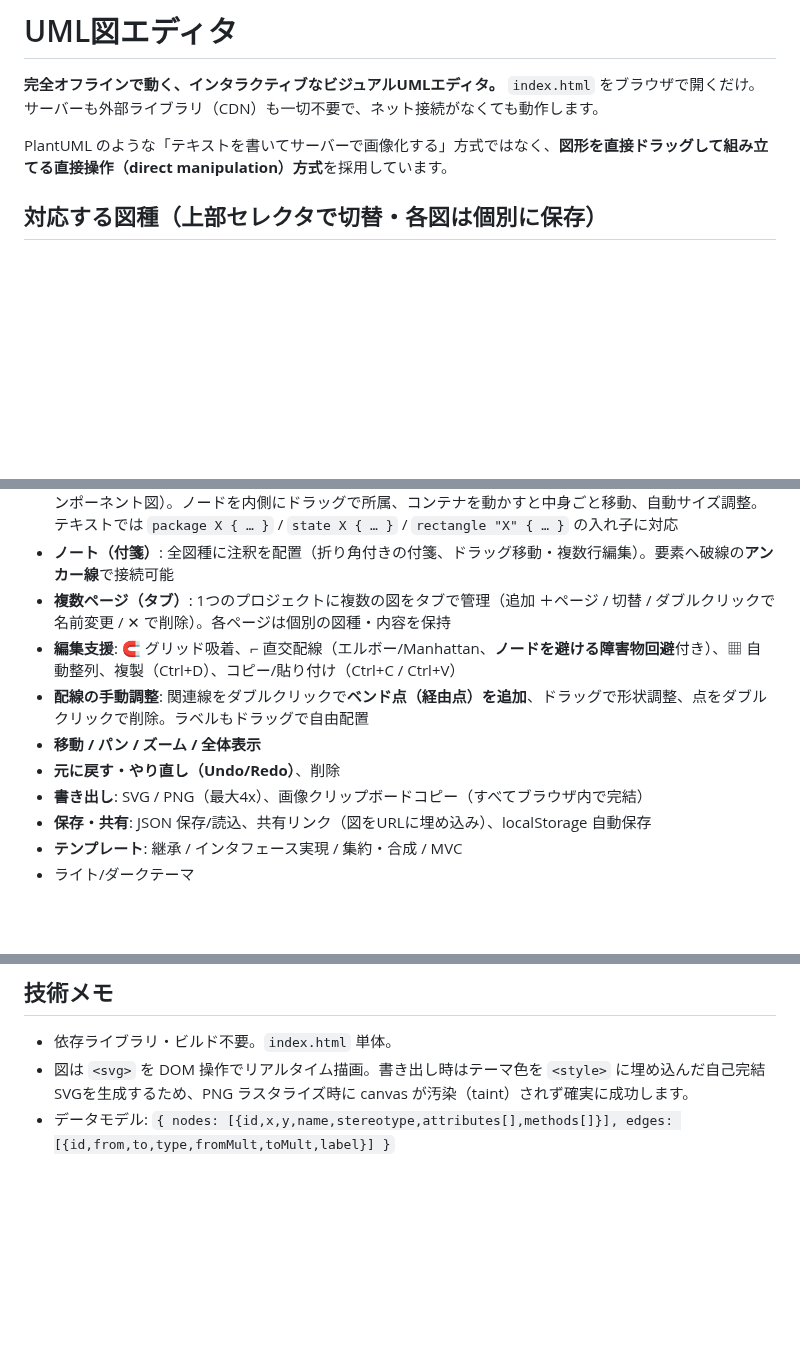
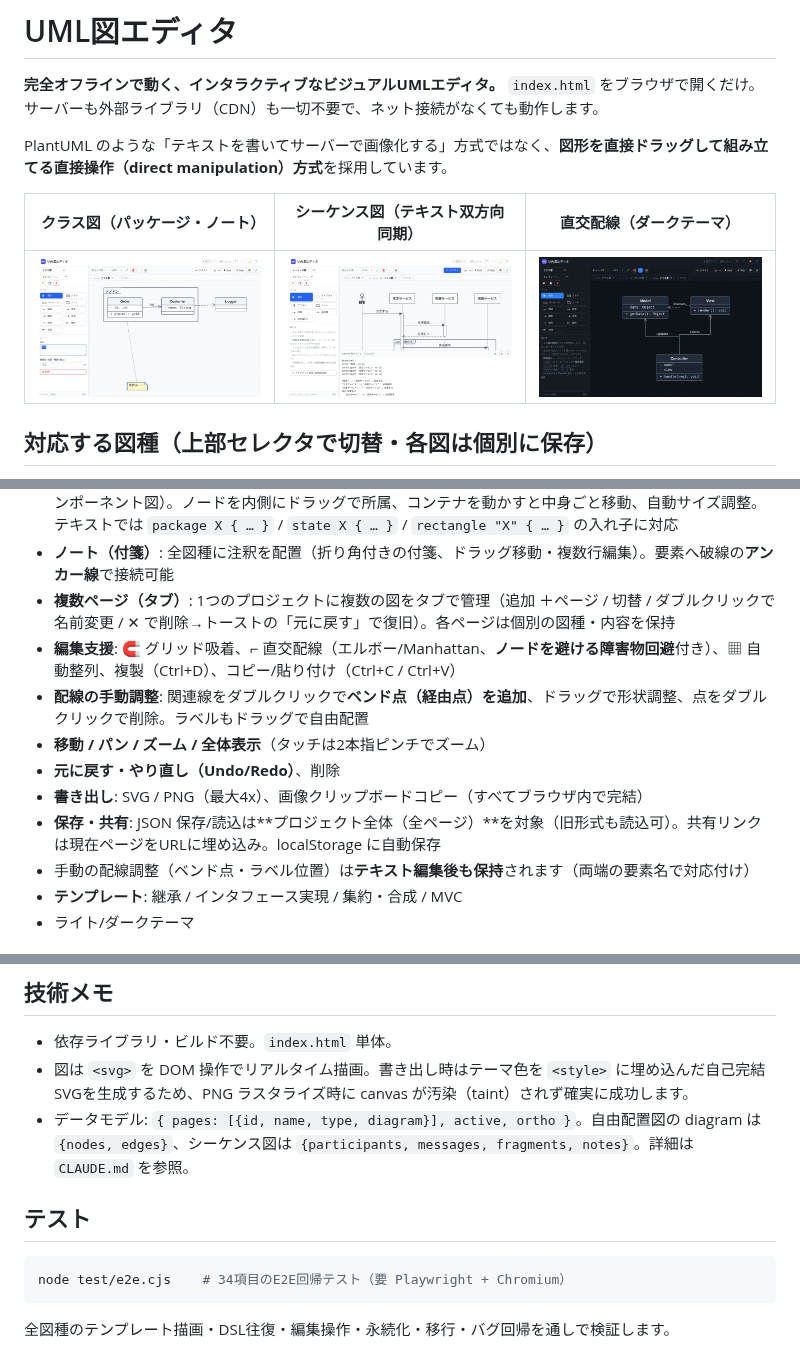
Before and after one commit to cuichunxue/UML_graph, a Markdown page: README.md, 3 parts joined by grey strips. GitHub-like rendering; pictures changed too: docs/screenshot-class.png (added), docs/screenshot-ortho-dark.png (added), docs/screenshot-sequence.png (added); blank space fills up the shorter version.

````diff
--- a/README.md
+++ b/README.md
@@ -4,6 +4,10 @@
 `index.html` をブラウザで開くだけ。サーバーも外部ライブラリ（CDN）も一切不要で、ネット接続がなくても動作します。
 
 PlantUML のような「テキストを書いてサーバーで画像化する」方式ではなく、**図形を直接ドラッグして組み立てる直接操作（direct manipulation）方式**を採用しています。
+
+| クラス図（パッケージ・ノート） | シーケンス図（テキスト双方向同期） | 直交配線（ダークテーマ） |
+| --- | --- | --- |
+| ![クラス図](docs/screenshot-class.png) | ![シーケンス図](docs/screenshot-sequence.png) | ![直交配線](docs/screenshot-ortho-dark.png) |
 
 ## 対応する図種（上部セレクタで切替・各図は個別に保存）
 - **クラス図** — クラス／属性・操作／継承・実現・依存・誘導・関連・集約・合成
@@ -28,13 +32,14 @@ PlantUML のような「テキストを書いてサーバーで画像化する
 - **複数選択と整列**: Shift+クリック / Shift+ドラッグ（範囲選択）/ Ctrl+A。2件以上で左右上下揃え・中央揃え・等間隔配置
 - **入れ子コンテナ**: **複合状態**（状態の中に状態）/ **パッケージ**（クラス図）/ **システム境界**（ユースケース・コンポーネント図）。ノードを内側にドラッグで所属、コンテナを動かすと中身ごと移動、自動サイズ調整。テキストでは `package X { … }` / `state X { … }` / `rectangle "X" { … }` の入れ子に対応
 - **ノート（付箋）**: 全図種に注釈を配置（折り角付きの付箋、ドラッグ移動・複数行編集）。要素へ破線の**アンカー線**で接続可能
-- **複数ページ（タブ）**: 1つのプロジェクトに複数の図をタブで管理（追加 ＋ページ / 切替 / ダブルクリックで名前変更 / ✕ で削除）。各ページは個別の図種・内容を保持
+- **複数ページ（タブ）**: 1つのプロジェクトに複数の図をタブで管理（追加 ＋ページ / 切替 / ダブルクリックで名前変更 / ✕ で削除→トーストの「元に戻す」で復旧）。各ページは個別の図種・内容を保持
 - **編集支援**: 🧲 グリッド吸着、⌐ 直交配線（エルボー/Manhattan、**ノードを避ける障害物回避**付き）、▦ 自動整列、複製（Ctrl+D）、コピー/貼り付け（Ctrl+C / Ctrl+V）
 - **配線の手動調整**: 関連線をダブルクリックで**ベンド点（経由点）を追加**、ドラッグで形状調整、点をダブルクリックで削除。ラベルもドラッグで自由配置
-- **移動 / パン / ズーム / 全体表示**
+- **移動 / パン / ズーム / 全体表示**（タッチは2本指ピンチでズーム）
 - **元に戻す・やり直し（Undo/Redo）**、削除
 - **書き出し**: SVG / PNG（最大4x）、画像クリップボードコピー（すべてブラウザ内で完結）
-- **保存・共有**: JSON 保存/読込、共有リンク（図をURLに埋め込み）、localStorage 自動保存
+- **保存・共有**: JSON 保存/読込は**プロジェクト全体（全ページ）**を対象（旧形式も読込可）。共有リンクは現在ページをURLに埋め込み。localStorage に自動保存
+- 手動の配線調整（ベンド点・ラベル位置）は**テキスト編集後も保持**されます（両端の要素名で対応付け）
 - **テンプレート**: 継承 / インタフェース実現 / 集約・合成 / MVC
 - ライト/ダークテーマ
 
@@ -84,4 +89,12 @@ Foo --> Bar                  ' 誘導 / Foo ..> Bar 依存 / Foo -- Bar 関連
 ## 技術メモ
 - 依存ライブラリ・ビルド不要。`index.html` 単体。
 - 図は `<svg>` を DOM 操作でリアルタイム描画。書き出し時はテーマ色を `<style>` に埋め込んだ自己完結SVGを生成するため、PNG ラスタライズ時に canvas が汚染（taint）されず確実に成功します。
-- データモデル: `{ nodes: [{id,x,y,name,stereotype,attributes[],methods[]}], edges: [{id,from,to,type,fromMult,toMult,label}] }`
+- データモデル: `{ pages: [{id, name, type, diagram}], active, ortho }`。自由配置図の diagram は `{nodes, edges}`、シーケンス図は `{participants, messages, fragments, notes}`。詳細は `CLAUDE.md` を参照。
+
+## テスト
+
+```bash
+node test/e2e.cjs    # 34項目のE2E回帰テスト（要 Playwright + Chromium）
+```
+
+全図種のテンプレート描画・DSL往復・編集操作・永続化・移行・バグ回帰を通しで検証します。
````
Also changed, not shown: CLAUDE.md (added, +59 -0 lines), 2 other files.
